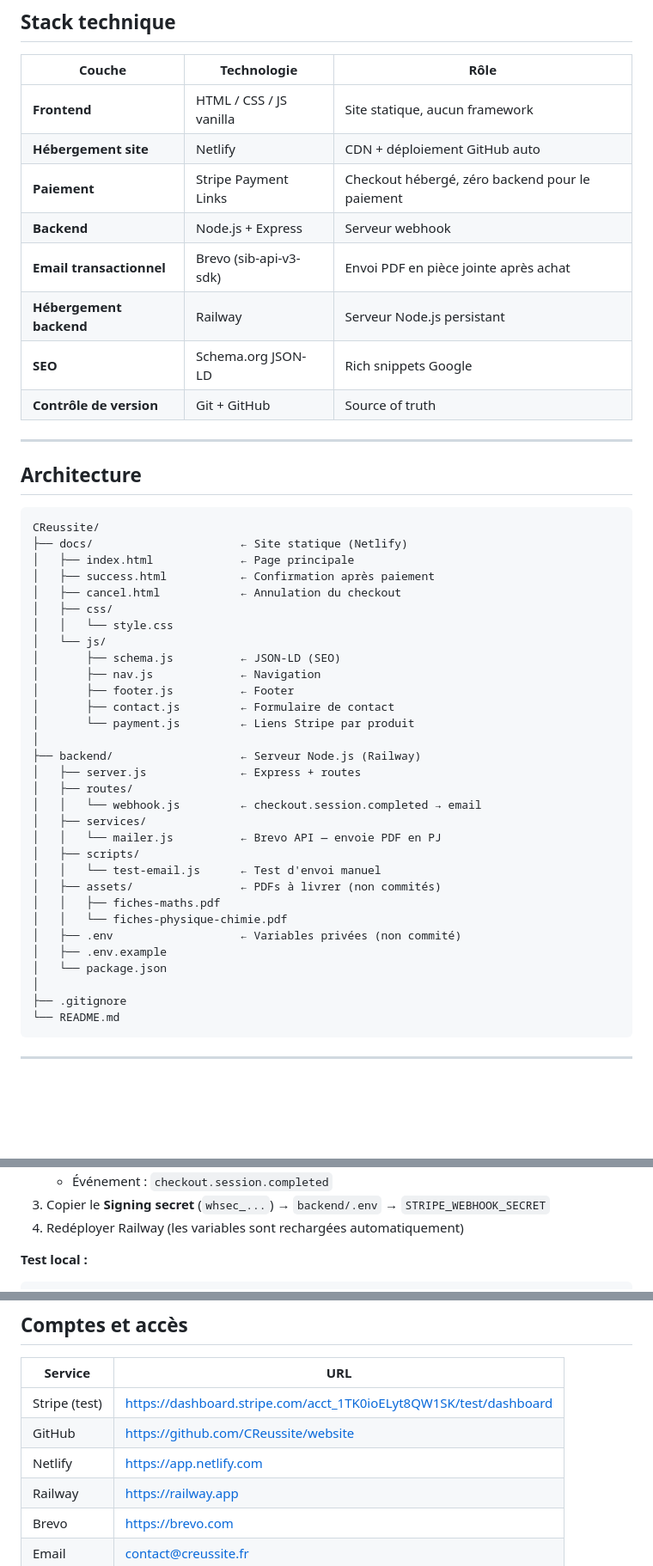
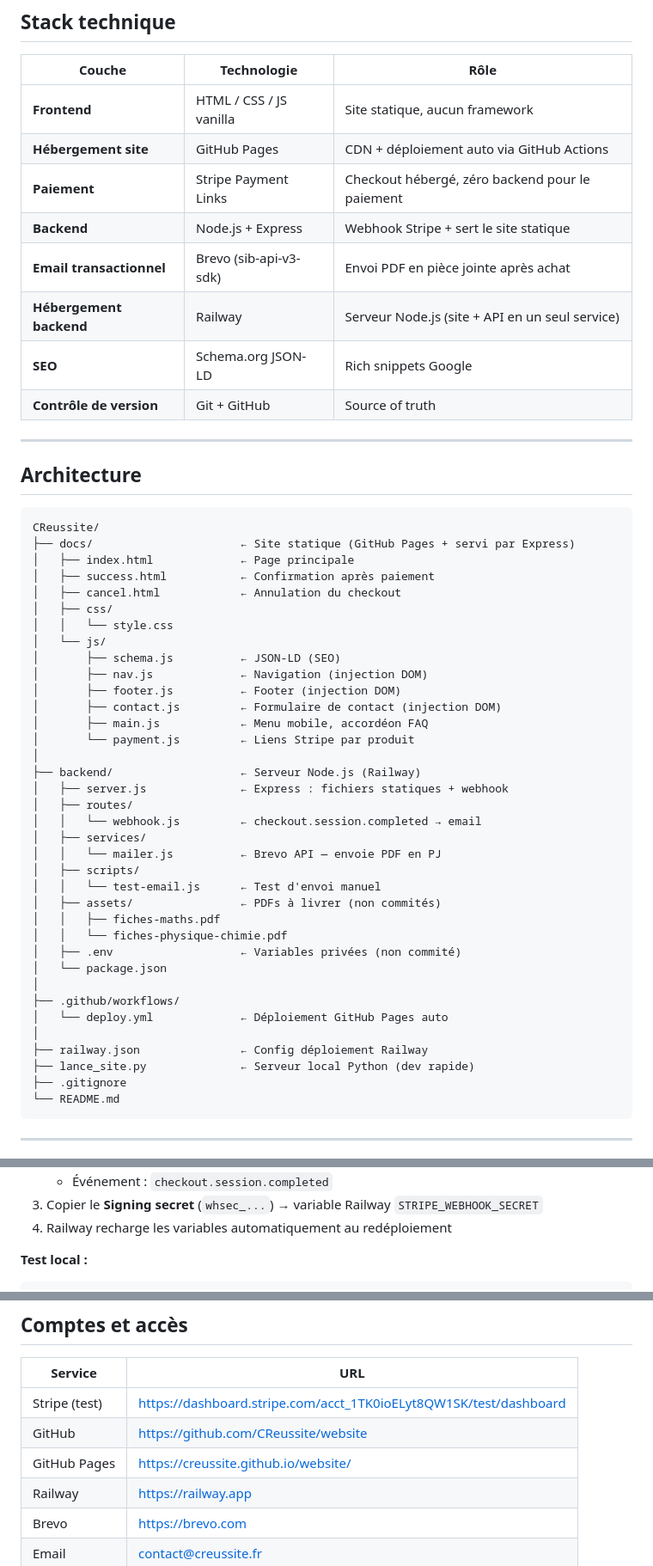
Before and after one commit to CReussite/website, a Markdown page: README.md, 3 parts joined by grey strips. Shown at 86% size. GitHub-like rendering; blank space fills up the shorter version.

````diff
--- a/README.md
+++ b/README.md
@@ -9,11 +9,11 @@ Site statique + backend Node.js pour la livraison automatique de PDF après paie
 | Couche | Technologie | Rôle |
 |--------|-------------|------|
 | **Frontend** | HTML / CSS / JS vanilla | Site statique, aucun framework |
-| **Hébergement site** | Netlify | CDN + déploiement GitHub auto |
+| **Hébergement site** | GitHub Pages | CDN + déploiement auto via GitHub Actions |
 | **Paiement** | Stripe Payment Links | Checkout hébergé, zéro backend pour le paiement |
-| **Backend** | Node.js + Express | Serveur webhook |
+| **Backend** | Node.js + Express | Webhook Stripe + sert le site statique |
 | **Email transactionnel** | Brevo (sib-api-v3-sdk) | Envoi PDF en pièce jointe après achat |
-| **Hébergement backend** | Railway | Serveur Node.js persistant |
+| **Hébergement backend** | Railway | Serveur Node.js (site + API en un seul service) |
 | **SEO** | Schema.org JSON-LD | Rich snippets Google |
 | **Contrôle de version** | Git + GitHub | Source of truth |
 
@@ -23,7 +23,7 @@ Site statique + backend Node.js pour la livraison automatique de PDF après paie
 
 ```
 CReussite/
-├── docs/                      ← Site statique (Netlify)
+├── docs/                      ← Site statique (GitHub Pages + servi par Express)
 │   ├── index.html             ← Page principale
 │   ├── success.html           ← Confirmation après paiement
 │   ├── cancel.html            ← Annulation du checkout
@@ -31,13 +31,14 @@ CReussite/
 │   │   └── style.css
 │   └── js/
 │       ├── schema.js          ← JSON-LD (SEO)
-│       ├── nav.js             ← Navigation
-│       ├── footer.js          ← Footer
-│       ├── contact.js         ← Formulaire de contact
+│       ├── nav.js             ← Navigation (injection DOM)
+│       ├── footer.js          ← Footer (injection DOM)
+│       ├── contact.js         ← Formulaire de contact (injection DOM)
+│       ├── main.js            ← Menu mobile, accordéon FAQ
 │       └── payment.js         ← Liens Stripe par produit
 │
 ├── backend/                   ← Serveur Node.js (Railway)
-│   ├── server.js              ← Express + routes
+│   ├── server.js              ← Express : fichiers statiques + webhook
 │   ├── routes/
 │   │   └── webhook.js         ← checkout.session.completed → email
 │   ├── services/
@@ -48,9 +49,13 @@ CReussite/
 │   │   ├── fiches-maths.pdf
 │   │   └── fiches-physique-chimie.pdf
 │   ├── .env                   ← Variables privées (non commité)
-│   ├── .env.example
 │   └── package.json
 │
+├── .github/workflows/
+│   └── deploy.yml             ← Déploiement GitHub Pages auto
+│
+├── railway.json               ← Config déploiement Railway
+├── lance_site.py              ← Serveur local Python (dev rapide)
 ├── .gitignore
 └── README.md
 ```
@@ -134,6 +156,6 @@ URL            : https://xxx.railway.app
    - Événement : `checkout.session.completed`
-3. Copier le **Signing secret** (`whsec_...`) → `backend/.env` → `STRIPE_WEBHOOK_SECRET`
-4. Redéployer Railway (les variables sont rechargées automatiquement)
+3. Copier le **Signing secret** (`whsec_...`) → variable Railway `STRIPE_WEBHOOK_SECRET`
+4. Railway recharge les variables automatiquement au redéploiement
 
 **Test local :**
 ```bash
@@ -175,7 +197,7 @@ npm run test-email -- ton@email.fr maths
 |---------|-----|
 | Stripe (test) | https://dashboard.stripe.com/acct_1TK0ioELyt8QW1SK/test/dashboard |
 | GitHub | https://github.com/CReussite/website |
-| Netlify | https://app.netlify.com |
+| GitHub Pages | https://creussite.github.io/website/ |
 | Railway | https://railway.app |
 | Brevo | https://brevo.com |
 | Email | contact@creussite.fr |
````
Also changed, not shown: other parts of README.md (+31 -14 lines).
